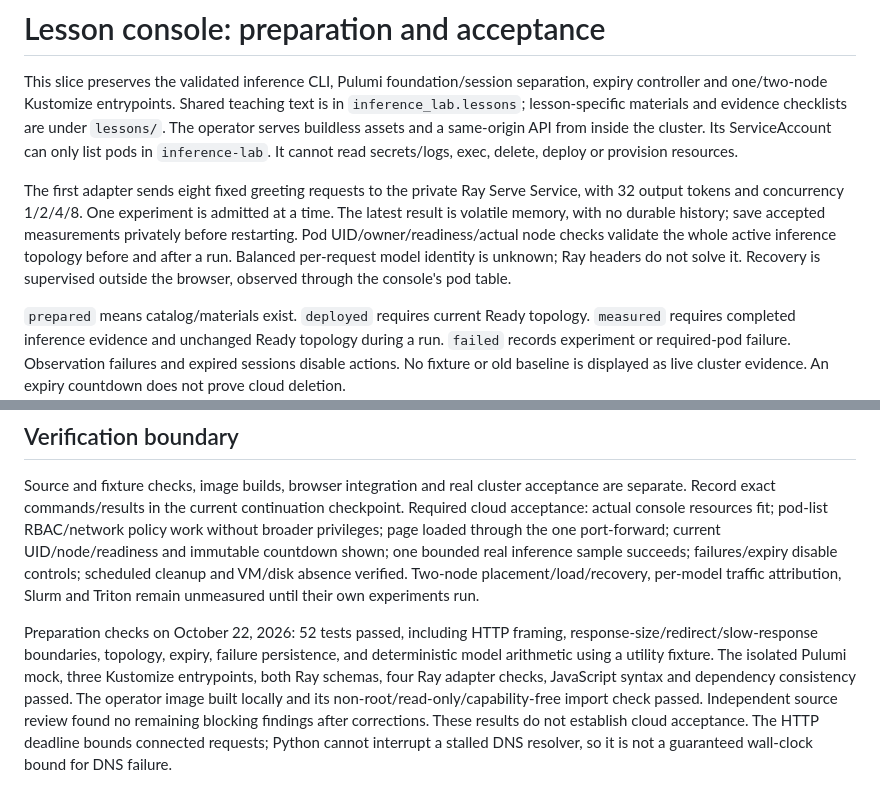
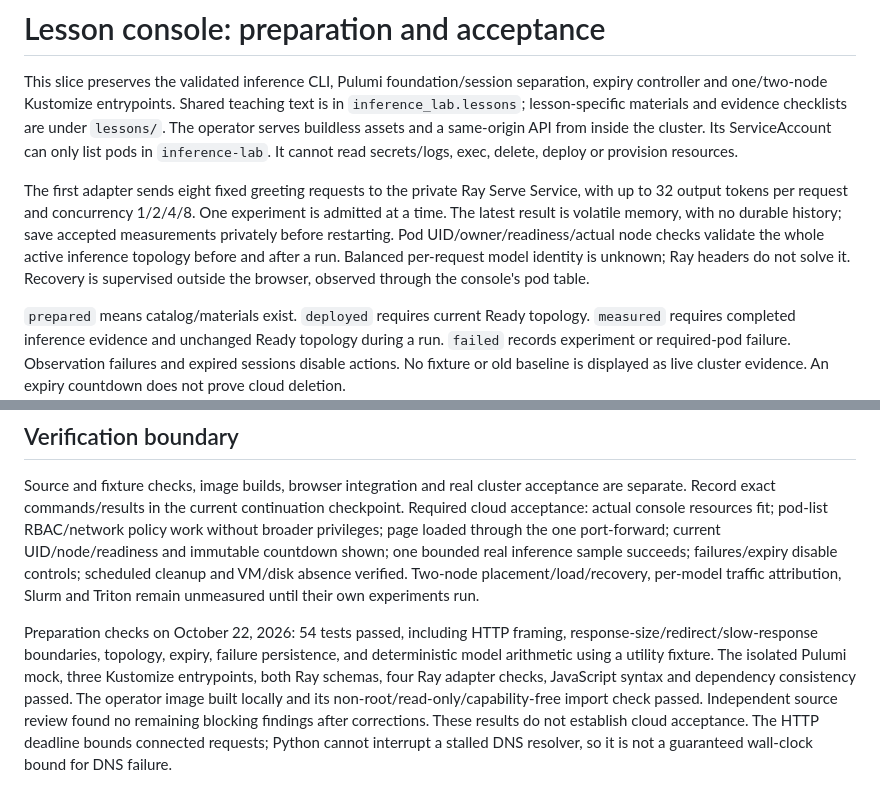
Before and after one commit to ANISHG-26/gpu-inference-scheduling-lab, a Markdown page: docs/lesson-console-preparation.md, 2 parts joined by grey strips. GitHub-like rendering.

```diff
--- a/docs/lesson-console-preparation.md
+++ b/docs/lesson-console-preparation.md
@@ -2,7 +2,7 @@
 
 This slice preserves the validated inference CLI, Pulumi foundation/session separation, expiry controller and one/two-node Kustomize entrypoints. Shared teaching text is in `inference_lab.lessons`; lesson-specific materials and evidence checklists are under `lessons/`. The operator serves buildless assets and a same-origin API from inside the cluster. Its ServiceAccount can only list pods in `inference-lab`. It cannot read secrets/logs, exec, delete, deploy or provision resources.
 
-The first adapter sends eight fixed greeting requests to the private Ray Serve Service, with 32 output tokens and concurrency 1/2/4/8. One experiment is admitted at a time. The latest result is volatile memory, with no durable history; save accepted measurements privately before restarting. Pod UID/owner/readiness/actual node checks validate the whole active inference topology before and after a run. Balanced per-request model identity is unknown; Ray headers do not solve it. Recovery is supervised outside the browser, observed through the console's pod table.
+The first adapter sends eight fixed greeting requests to the private Ray Serve Service, with up to 32 output tokens per request and concurrency 1/2/4/8. One experiment is admitted at a time. The latest result is volatile memory, with no durable history; save accepted measurements privately before restarting. Pod UID/owner/readiness/actual node checks validate the whole active inference topology before and after a run. Balanced per-request model identity is unknown; Ray headers do not solve it. Recovery is supervised outside the browser, observed through the console's pod table.
 
 `prepared` means catalog/materials exist. `deployed` requires current Ready topology. `measured` requires completed inference evidence and unchanged Ready topology during a run. `failed` records experiment or required-pod failure. Observation failures and expired sessions disable actions. No fixture or old baseline is displayed as live cluster evidence. An expiry countdown does not prove cloud deletion.
 
@@ -32,4 +32,4 @@ Expiry registration must precede provisioning through the existing lifecycle. Ve
 
 Source and fixture checks, image builds, browser integration and real cluster acceptance are separate. Record exact commands/results in the current continuation checkpoint. Required cloud acceptance: actual console resources fit; pod-list RBAC/network policy work without broader privileges; page loaded through the one port-forward; current UID/node/readiness and immutable countdown shown; one bounded real inference sample succeeds; failures/expiry disable controls; scheduled cleanup and VM/disk absence verified. Two-node placement/load/recovery, per-model traffic attribution, Slurm and Triton remain unmeasured until their own experiments run.
 
-Preparation checks on October 22, 2026: 52 tests passed, including HTTP framing, response-size/redirect/slow-response boundaries, topology, expiry, failure persistence, and deterministic model arithmetic using a utility fixture. The isolated Pulumi mock, three Kustomize entrypoints, both Ray schemas, four Ray adapter checks, JavaScript syntax and dependency consistency passed. The operator image built locally and its non-root/read-only/capability-free import check passed. Independent source review found no remaining blocking findings after corrections. These results do not establish cloud acceptance. The HTTP deadline bounds connected requests; Python cannot interrupt a stalled DNS resolver, so it is not a guaranteed wall-clock bound for DNS failure.
+Preparation checks on October 22, 2026: 54 tests passed, including HTTP framing, response-size/redirect/slow-response boundaries, topology, expiry, failure persistence, and deterministic model arithmetic using a utility fixture. The isolated Pulumi mock, three Kustomize entrypoints, both Ray schemas, four Ray adapter checks, JavaScript syntax and dependency consistency passed. The operator image built locally and its non-root/read-only/capability-free import check passed. Independent source review found no remaining blocking findings after corrections. These results do not establish cloud acceptance. The HTTP deadline bounds connected requests; Python cannot interrupt a stalled DNS resolver, so it is not a guaranteed wall-clock bound for DNS failure.
```
Also changed, not shown: docs/lesson-compatibility.md (+11 -7 lines).
